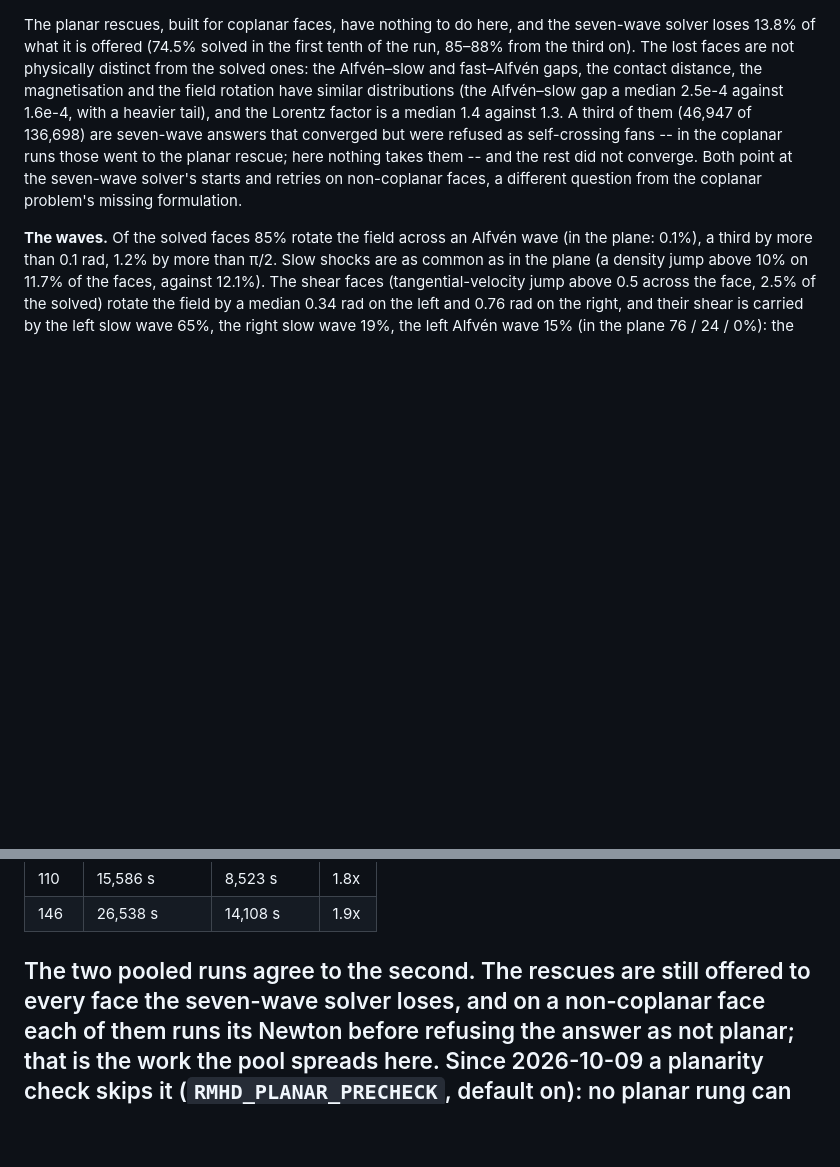
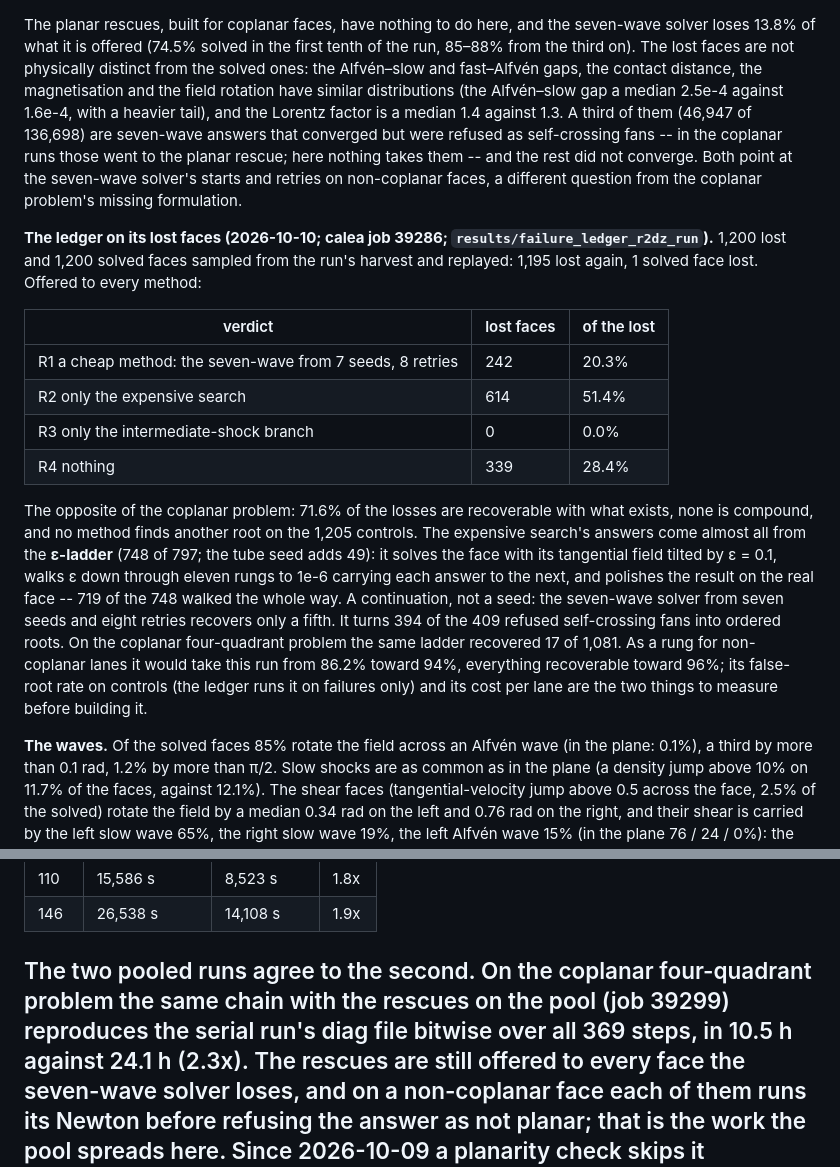
Before and after one commit to kemi2805/HLLD-AI, a Markdown page: docs/what_we_solve.md, 2 parts joined by grey strips. Rendered like a GitHub page; blank space fills up the shorter version.

Commit message:
Docs: the tilted-field ledger -- 72% of the losses recoverable, the eps-ladder does it
On the four-quadrant problem with the field tilted 60 degrees out of the
plane, 1,195 of the run's lost faces offered to every method (calea job
39286): R1 242 (20.3%), R2 614 (51.4%), R3 0, R4 339 (28.4%); none
compound; no other root on the 1,205 controls. The eps-ladder -- solve the
face tilted by eps = 0.1, walk eps down to 1e-6 carrying each answer, polish
on the real face -- recovers 748, the tube seed 49, seven seeds with eight
retries 242. It turns 394 of 409 refused self-crossing fans into ordered
roots. On the coplanar problem the same ladder recovered 17 of 1,081.

Also: the coplanar four-quadrant run with the rescues on the pool (job
39299) reproduces the serial run's diag file bitwise over all 369 steps in
10.5 h against 24.1 h.

Co-Authored-By: Claude Opus 5.5 <noreply@anthropic.com>

```diff
--- a/docs/what_we_solve.md
+++ b/docs/what_we_solve.md
@@ -2307,6 +2307,33 @@ rest did not converge. Both point at the seven-wave solver's starts and
 retries on non-coplanar faces, a different question from the coplanar
 problem's missing formulation.
 
+**The ledger on its lost faces (2026-10-10; calea job 39286;
+`results/failure_ledger_r2dz_run`).** 1,200 lost and 1,200 solved faces
+sampled from the run's harvest and replayed: 1,195 lost again, 1 solved
+face lost. Offered to every method:
+
+| verdict | lost faces | of the lost |
+|---|---|---|
+| R1 a cheap method: the seven-wave from 7 seeds, 8 retries | 242 | 20.3% |
+| R2 only the expensive search | 614 | 51.4% |
+| R3 only the intermediate-shock branch | 0 | 0.0% |
+| R4 nothing | 339 | 28.4% |
+
+The opposite of the coplanar problem: 71.6% of the losses are recoverable
+with what exists, none is compound, and no method finds another root on the
+1,205 controls. The expensive search's answers come almost all from the
+**ε-ladder** (748 of 797; the tube seed adds 49): it solves the face with
+its tangential field tilted by ε = 0.1, walks ε down through eleven rungs
+to 1e-6 carrying each answer to the next, and polishes the result on the
+real face -- 719 of the 748 walked the whole way. A continuation, not a
+seed: the seven-wave solver from seven seeds and eight retries recovers
+only a fifth. It turns 394 of the 409 refused self-crossing fans into
+ordered roots. On the coplanar four-quadrant problem the same ladder
+recovered 17 of 1,081. As a rung for non-coplanar lanes it would take this
+run from 86.2% toward 94%, everything recoverable toward 96%; its
+false-root rate on controls (the ledger runs it on failures only) and its
+cost per lane are the two things to measure before building it.
+
 **The waves.** Of the solved faces 85% rotate the field across an Alfvén
 wave (in the plane: 0.1%), a third by more than 0.1 rad, 1.2% by more than
 π/2. Slow shocks are as common as in the plane (a density jump above 10% on
@@ -2350,7 +2377,10 @@ compared before the outage. Wall time at equal steps:
 | 110 | 15,586 s | 8,523 s | 1.8x |
 | 146 | 26,538 s | 14,108 s | 1.9x |
 
-The two pooled runs agree to the second. The rescues are still offered
+The two pooled runs agree to the second. On the coplanar four-quadrant
+problem the same chain with the rescues on the pool (job 39299) reproduces
+the serial run's diag file bitwise over all 369 steps, in 10.5 h against
+24.1 h (2.3x). The rescues are still offered
 to every face the seven-wave solver loses, and on a non-coplanar face each
 of them runs its Newton before refusing the answer as not planar; that is
 the work the pool spreads here. Since 2026-10-09 a planarity check skips
```
